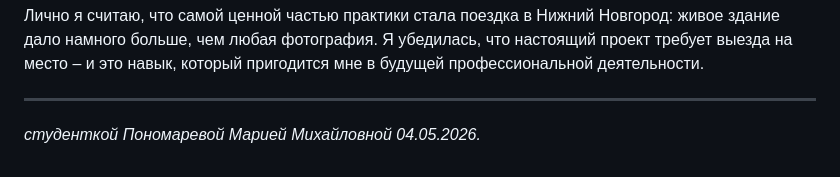
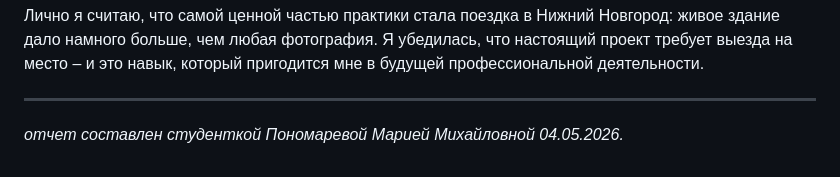
Before and after one commit to masha-pink/-_-_-_-, a Markdown page: practice/README.md, the part around the change. Drawn GitHub-style.

```diff
--- a/practice/README.md
+++ b/practice/README.md
@@ -78,4 +78,4 @@
 
 ---
 
- *студенткой Пономаревой Марией Михайловной 04.05.2026.*
+ *отчет составлен студенткой Пономаревой Марией Михайловной 04.05.2026.*
```
